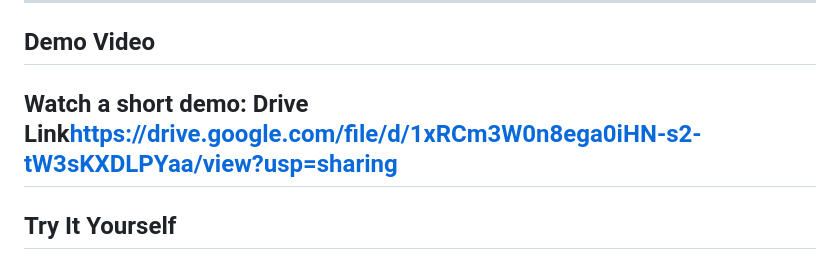
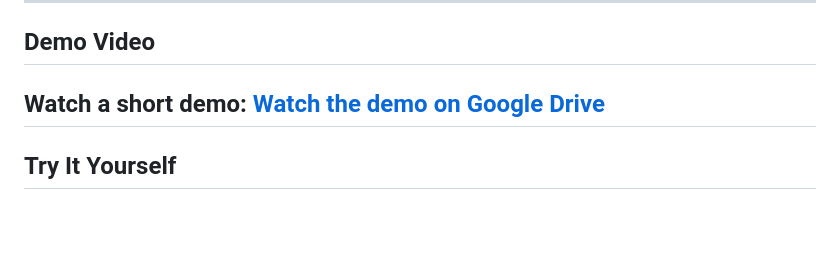
Before and after one commit to Imjustmw/CSEC-AI-Explainer-Bot, a Markdown page: README.md, the part around the change. Rendered like a GitHub page; blank space fills up the shorter version.

Commit message:
Updated README.md video demo link

```diff
--- a/README.md
+++ b/README.md
@@ -38,7 +38,7 @@ If I could do this in an hour, imagine what I could build with a team and a full
 ## Demo Video
 
 Watch a short demo:
-Drive Link<https://drive.google.com/file/d/1xRCm3W0n8ega0iHN-s2-tW3sKXDLPYaa/view?usp=sharing>
+[Watch the demo on Google Drive](https://drive.google.com/file/d/1xRCm3W0n8ega0iHN-s2-tW3sKXDLPYaa/view?usp=sharing)
 ---
 
 ## Try It Yourself
```
